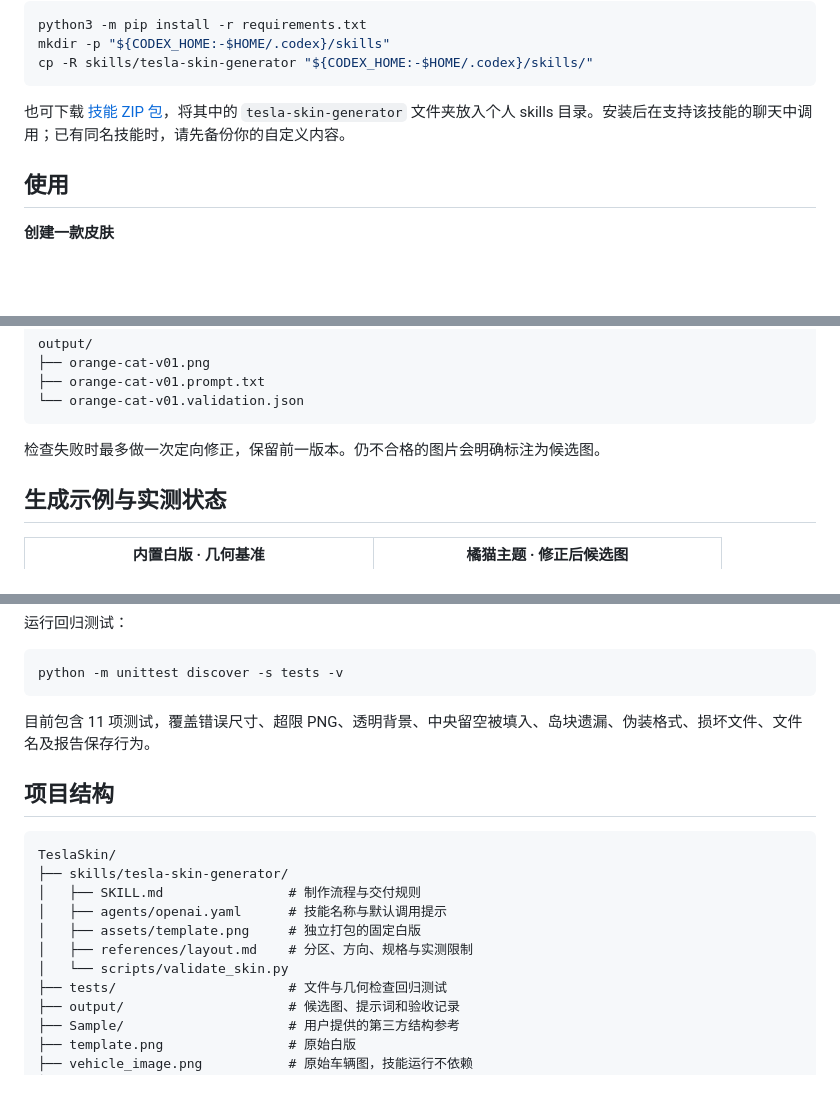
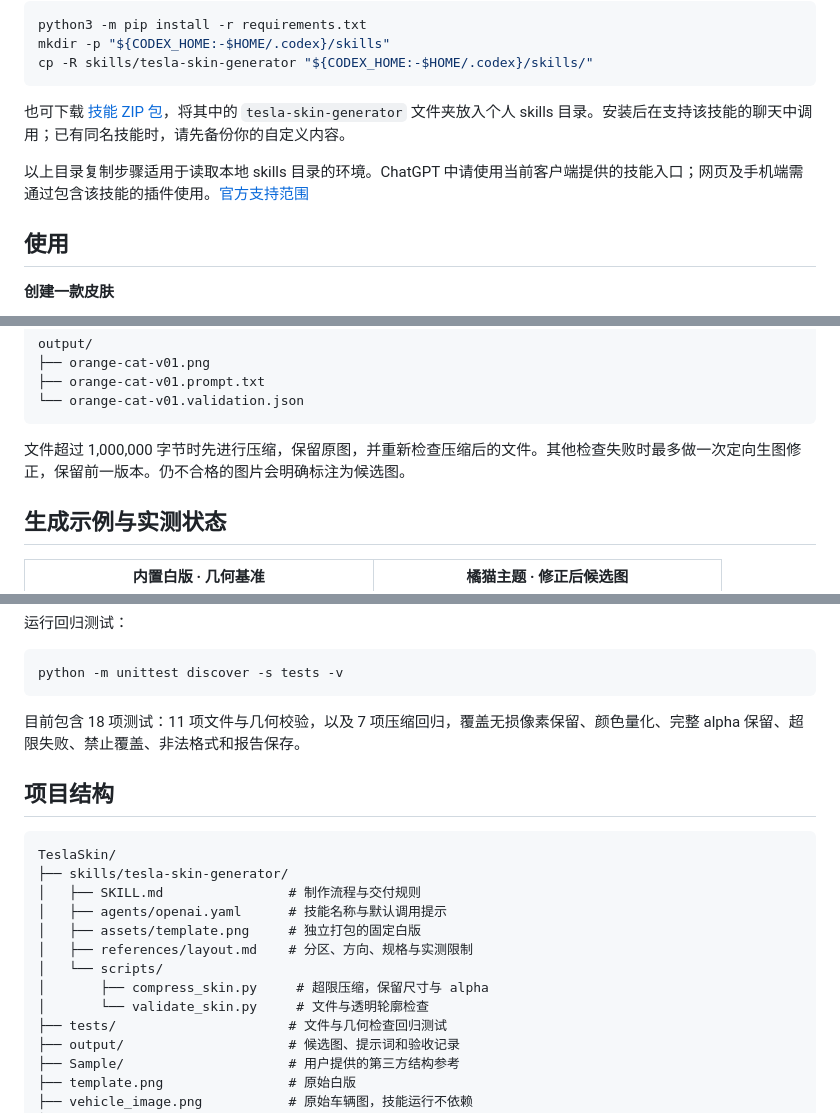
Before and after one commit to isunky/TeslaSkin, a Markdown page: README.md, 3 parts joined by grey strips. Drawn GitHub-style; folded sections open; blank space fills up the shorter version.

````diff
--- a/README.md
+++ b/README.md
@@ -71,6 +81,8 @@ cp -R skills/tesla-skin-generator "${CODEX_HOME:-$HOME/.codex}/skills/"
 
 也可下载 [技能 ZIP 包](tesla-skin-generator.zip)，将其中的 `tesla-skin-generator` 文件夹放入个人 skills 目录。安装后在支持该技能的聊天中调用；已有同名技能时，请先备份你的自定义内容。
 
+以上目录复制步骤适用于读取本地 skills 目录的环境。ChatGPT 中请使用当前客户端提供的技能入口；网页及手机端需通过包含该技能的插件使用。[官方支持范围](https://learn.chatgpt.com/docs/build-skills)
+
 ## 使用
 
 **创建一款皮肤**
@@ -99,7 +111,7 @@ output/
 └── orange-cat-v01.validation.json
 ```
 
-检查失败时最多做一次定向修正，保留前一版本。仍不合格的图片会明确标注为候选图。
+文件超过 1,000,000 字节时先进行压缩，保留原图，并重新检查压缩后的文件。其他检查失败时最多做一次定向生图修正，保留前一版本。仍不合格的图片会明确标注为候选图。
 
 ## 生成示例与实测状态
 
@@ -161,7 +190,7 @@ python skills/tesla-skin-generator/scripts/validate_skin.py output/orange-cat-v0
 python -m unittest discover -s tests -v
 ```
 
-目前包含 11 项测试，覆盖错误尺寸、超限 PNG、透明背景、中央留空被填入、岛块遗漏、伪装格式、损坏文件、文件名及报告保存行为。
+目前包含 18 项测试：11 项文件与几何校验，以及 7 项压缩回归，覆盖无损像素保留、颜色量化、完整 alpha 保留、超限失败、禁止覆盖、非法格式和报告保存。
 
 ## 项目结构
 
@@ -172,7 +201,9 @@ TeslaSkin/
 │   ├── agents/openai.yaml      # 技能名称与默认调用提示
 │   ├── assets/template.png     # 独立打包的固定白版
 │   ├── references/layout.md    # 分区、方向、规格与实测限制
-│   └── scripts/validate_skin.py
+│   └── scripts/
+│       ├── compress_skin.py     # 超限压缩，保留尺寸与 alpha
+│       └── validate_skin.py     # 文件与透明轮廓检查
 ├── tests/                      # 文件与几何检查回归测试
 ├── output/                     # 候选图、提示词和验收记录
 ├── Sample/                     # 用户提供的第三方结构参考
````
Also changed, not shown: other parts of README.md (+31 -4 lines), output/validation-summary.md (+14 -0 lines), skills/tesla-skin-generator/SKILL.md (+10 -3 lines), output/orange-cat-v02-c.png (added), 6 other files.
